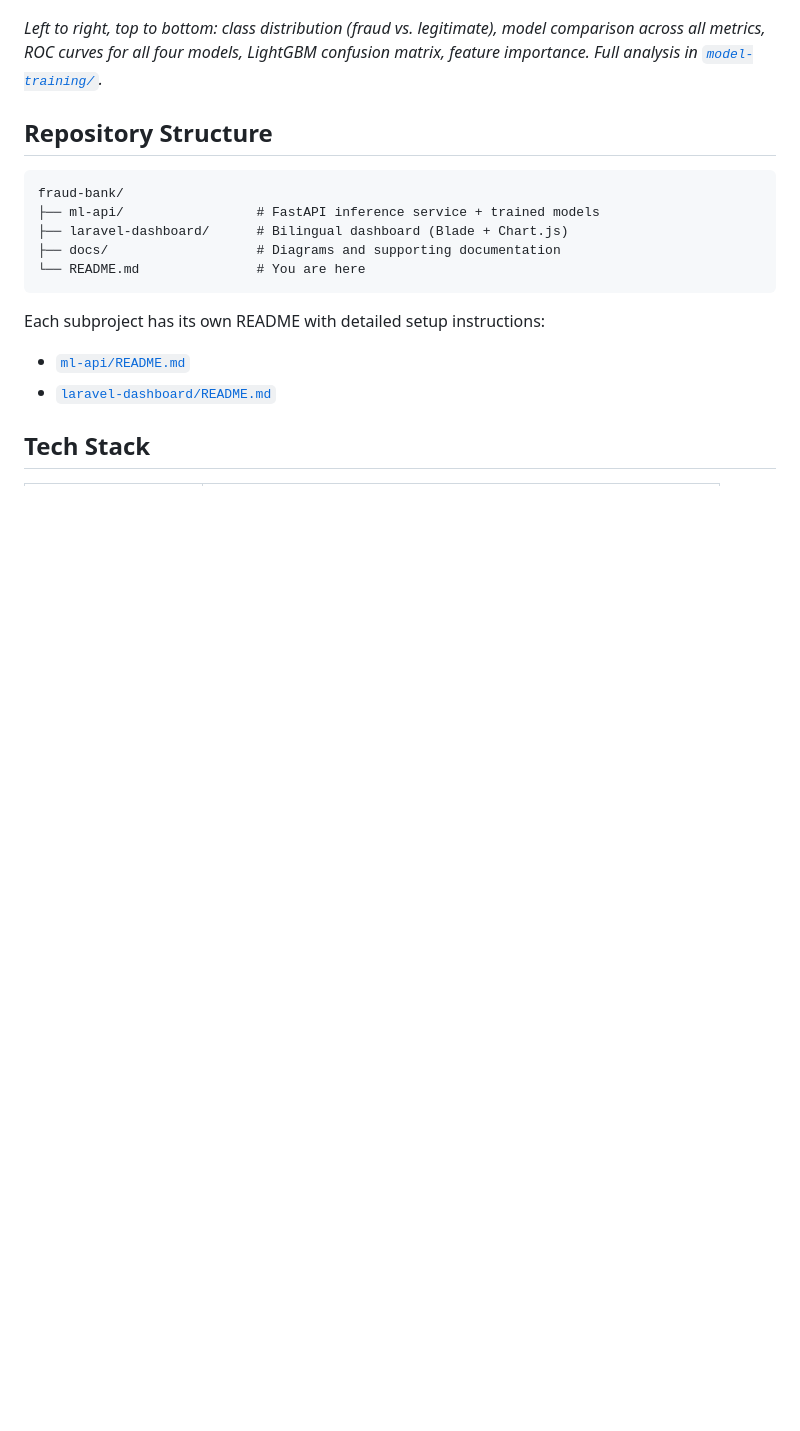
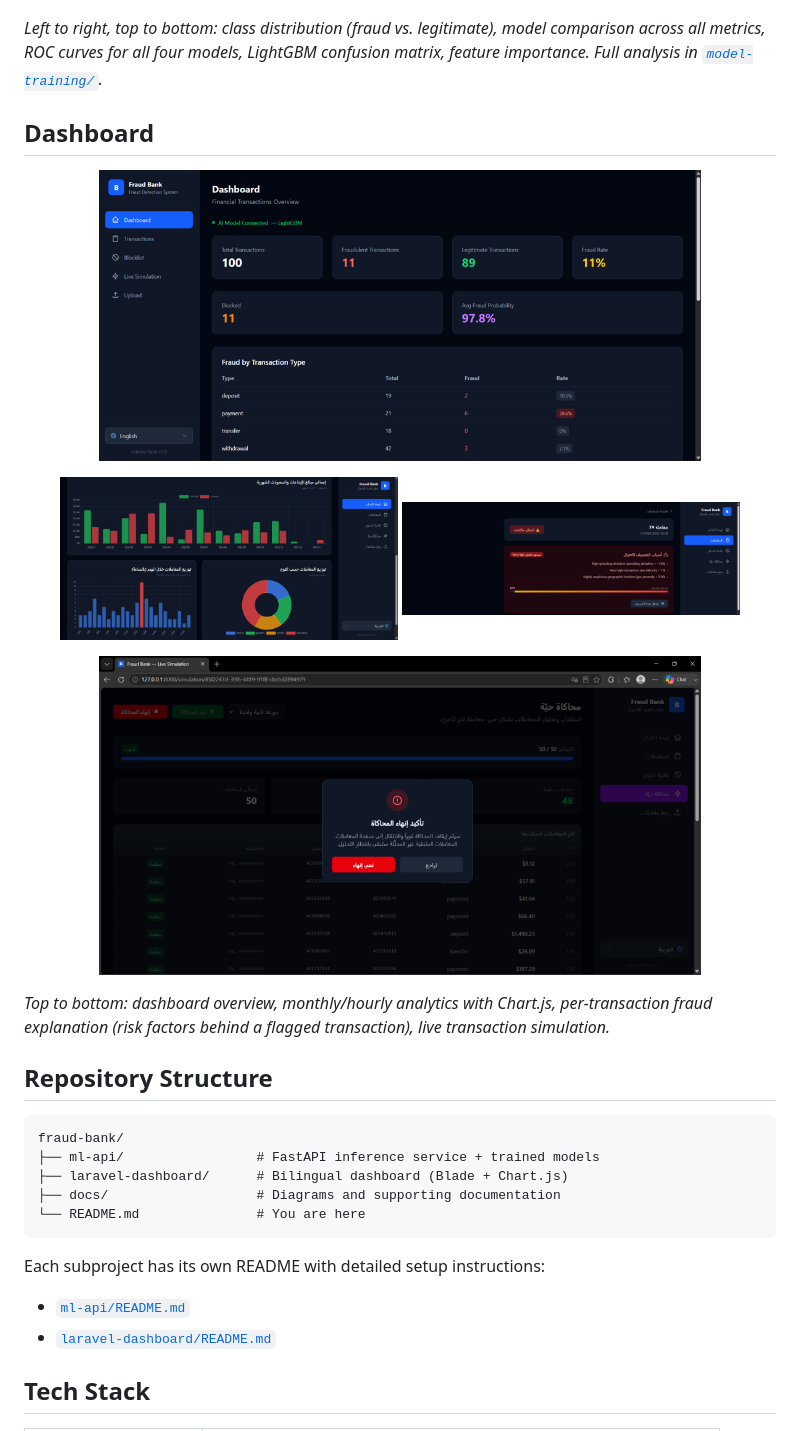
Before and after one commit to Zain-Wahbi/fraud-detection-system, a Markdown page: README.md, the part around the change. Drawn GitHub-style; pictures changed too: laravel-dashboard/assets/analytics-charts.png (added), laravel-dashboard/assets/dashboard-overview.png (added), laravel-dashboard/assets/fraud-explanation.png (added); blank space fills up the shorter version.

Commit message:
Add dashboard screenshots

````diff
--- a/README.md
+++ b/README.md
@@ -62,6 +62,21 @@ Four candidate models were trained and evaluated on a held-out test set, each wi
 
 *Left to right, top to bottom: class distribution (fraud vs. legitimate), model comparison across all metrics, ROC curves for all four models, LightGBM confusion matrix, feature importance. Full analysis in [`model-training/`](./model-training/).*
 
+## Dashboard
+
+<p align="center">
+  <img src="./laravel-dashboard/assets/dashboard-overview.png" width="80%" />
+</p>
+<p align="center">
+  <img src="./laravel-dashboard/assets/analytics-charts.png" width="45%" />
+  <img src="./laravel-dashboard/assets/fraud-explanation.png" width="45%" />
+</p>
+<p align="center">
+  <img src="./laravel-dashboard/assets/live-simulation.png" width="80%" />
+</p>
+
+*Top to bottom: dashboard overview, monthly/hourly analytics with Chart.js, per-transaction fraud explanation (risk factors behind a flagged transaction), live transaction simulation.*
+
 ## Repository Structure
 
 ```
````
